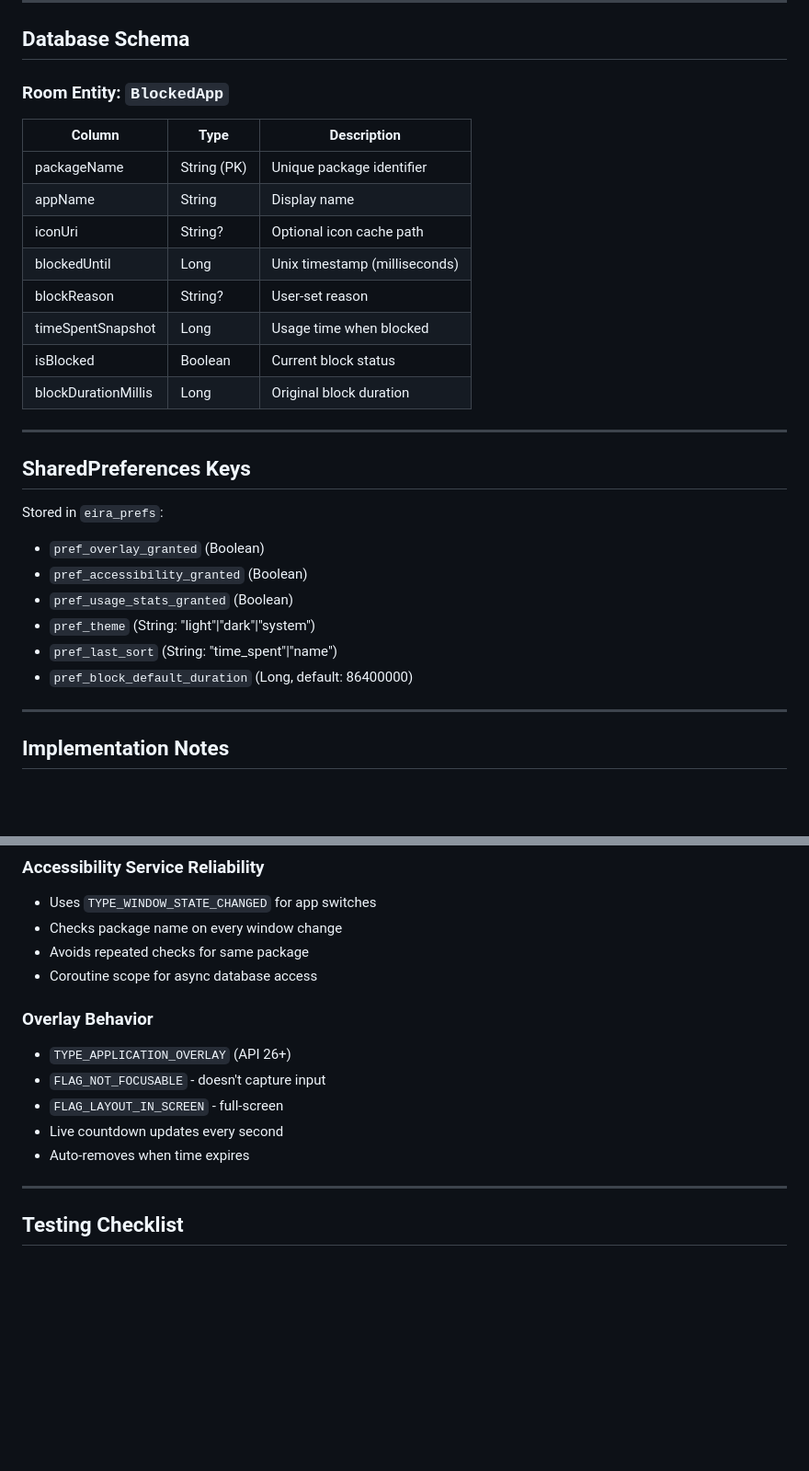
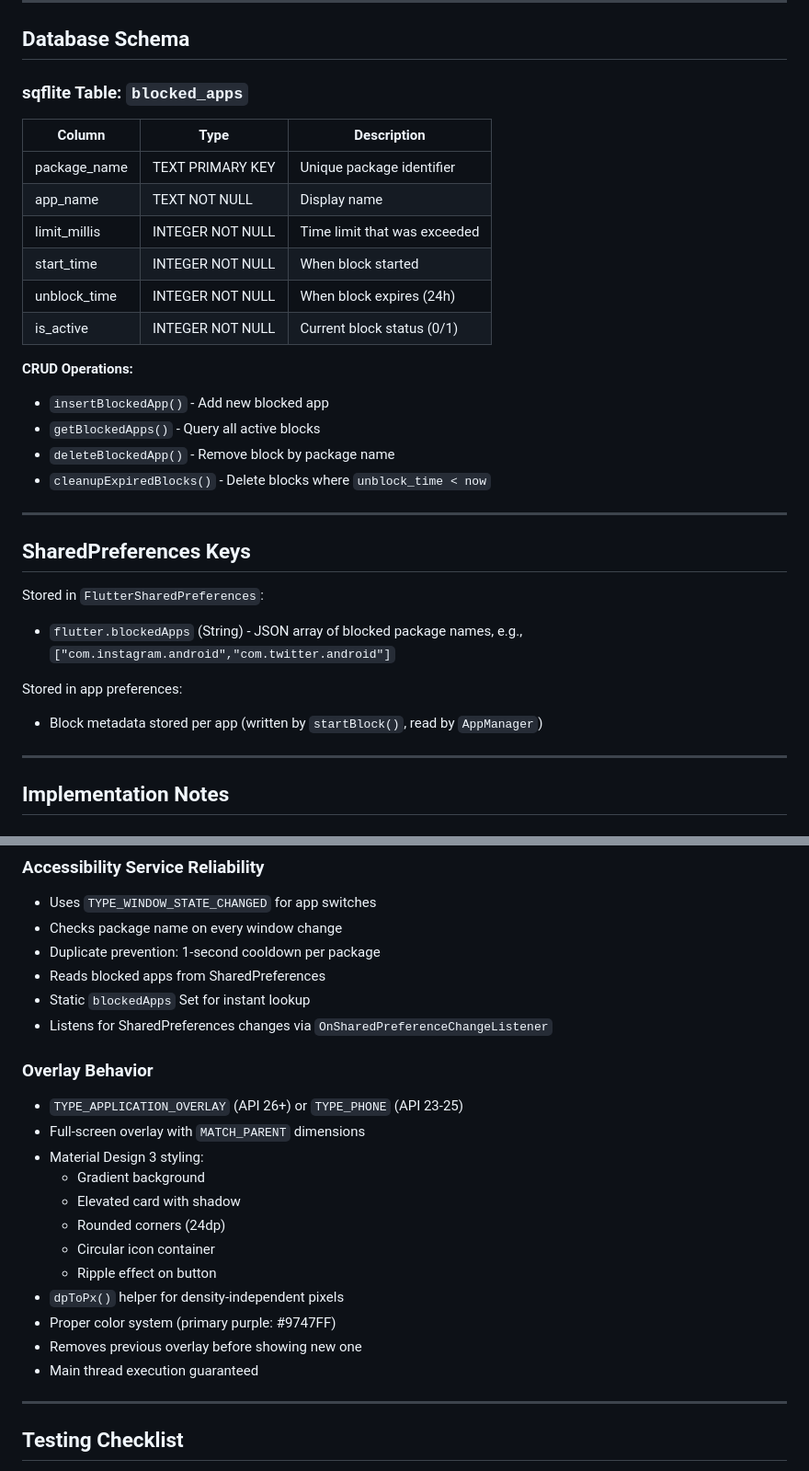
Before and after one commit to alkausarhapis/eira, a Markdown page: BLOCKED_APPS_DOCUMENTATION.md, 2 parts joined by grey strips. Shown: that part at 92% size. Drawn GitHub-style; blank space fills up the shorter version.

```diff
--- a/BLOCKED_APPS_DOCUMENTATION.md
+++ b/BLOCKED_APPS_DOCUMENTATION.md
@@ -272,31 +328,35 @@ BlockedApp(
 
 ## Database Schema
 
-### Room Entity: `BlockedApp`
+### sqflite Table: `blocked_apps`
 
-| Column              | Type        | Description                   |
-| ------------------- | ----------- | ----------------------------- |
-| packageName         | String (PK) | Unique package identifier     |
-| appName             | String      | Display name                  |
-| iconUri             | String?     | Optional icon cache path      |
-| blockedUntil        | Long        | Unix timestamp (milliseconds) |
-| blockReason         | String?     | User-set reason               |
-| timeSpentSnapshot   | Long        | Usage time when blocked       |
-| isBlocked           | Boolean     | Current block status          |
-| blockDurationMillis | Long        | Original block duration       |
+| Column       | Type             | Description                  |
+| ------------ | ---------------- | ---------------------------- |
+| package_name | TEXT PRIMARY KEY | Unique package identifier    |
+| app_name     | TEXT NOT NULL    | Display name                 |
+| limit_millis | INTEGER NOT NULL | Time limit that was exceeded |
+| start_time   | INTEGER NOT NULL | When block started           |
+| unblock_time | INTEGER NOT NULL | When block expires (24h)     |
+| is_active    | INTEGER NOT NULL | Current block status (0/1)   |
+
+**CRUD Operations:**
+
+- `insertBlockedApp()` - Add new blocked app
+- `getBlockedApps()` - Query all active blocks
+- `deleteBlockedApp()` - Remove block by package name
+- `cleanupExpiredBlocks()` - Delete blocks where `unblock_time < now`
 
 ---
 
 ## SharedPreferences Keys
 
-Stored in `eira_prefs`:
+Stored in `FlutterSharedPreferences`:
 
-- `pref_overlay_granted` (Boolean)
-- `pref_accessibility_granted` (Boolean)
-- `pref_usage_stats_granted` (Boolean)
-- `pref_theme` (String: "light"|"dark"|"system")
-- `pref_last_sort` (String: "time_spent"|"name")
-- `pref_block_default_duration` (Long, default: 86400000)
+- `flutter.blockedApps` (String) - JSON array of blocked package names, e.g., `["com.instagram.android","com.twitter.android"]`
+
+Stored in app preferences:
+
+- Block metadata stored per app (written by `startBlock()`, read by `AppManager`)
 
 ---
 
@@ -331,16 +391,25 @@ if (!isSystem || isUpdatedSystem) {
 
 - Uses `TYPE_WINDOW_STATE_CHANGED` for app switches
 - Checks package name on every window change
-- Avoids repeated checks for same package
-- Coroutine scope for async database access
+- Duplicate prevention: 1-second cooldown per package
+- Reads blocked apps from SharedPreferences
+- Static `blockedApps` Set for instant lookup
+- Listens for SharedPreferences changes via `OnSharedPreferenceChangeListener`
 
 ### Overlay Behavior
 
-- `TYPE_APPLICATION_OVERLAY` (API 26+)
-- `FLAG_NOT_FOCUSABLE` - doesn't capture input
-- `FLAG_LAYOUT_IN_SCREEN` - full-screen
-- Live countdown updates every second
-- Auto-removes when time expires
+- `TYPE_APPLICATION_OVERLAY` (API 26+) or `TYPE_PHONE` (API 23-25)
+- Full-screen overlay with `MATCH_PARENT` dimensions
+- Material Design 3 styling:
+  - Gradient background
+  - Elevated card with shadow
+  - Rounded corners (24dp)
+  - Circular icon container
+  - Ripple effect on button
+- `dpToPx()` helper for density-independent pixels
+- Proper color system (primary purple: #9747FF)
+- Removes previous overlay before showing new one
+- Main thread execution guaranteed
 
 ---
 
```
Also changed, not shown: other parts of BLOCKED_APPS_DOCUMENTATION.md (+172 -68 lines).
